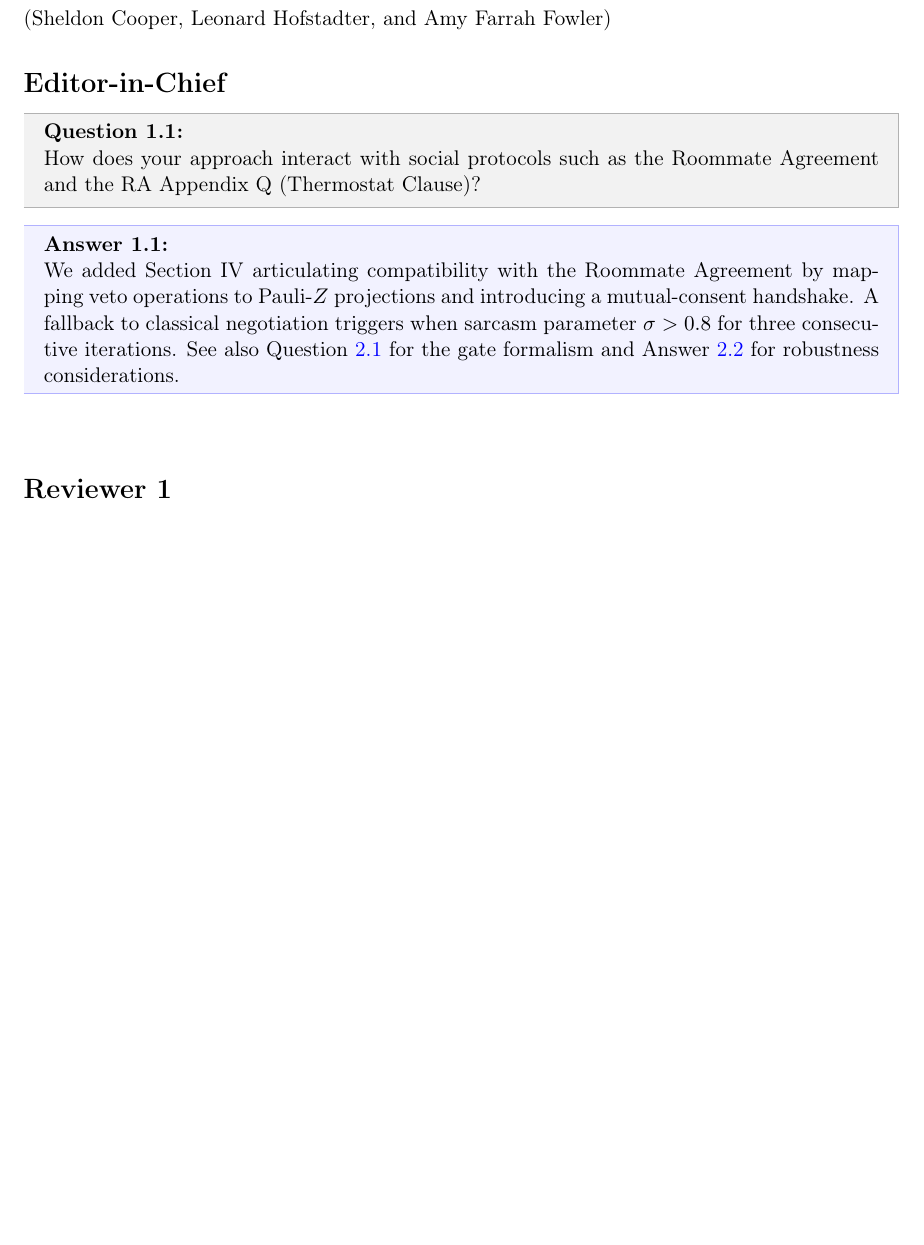
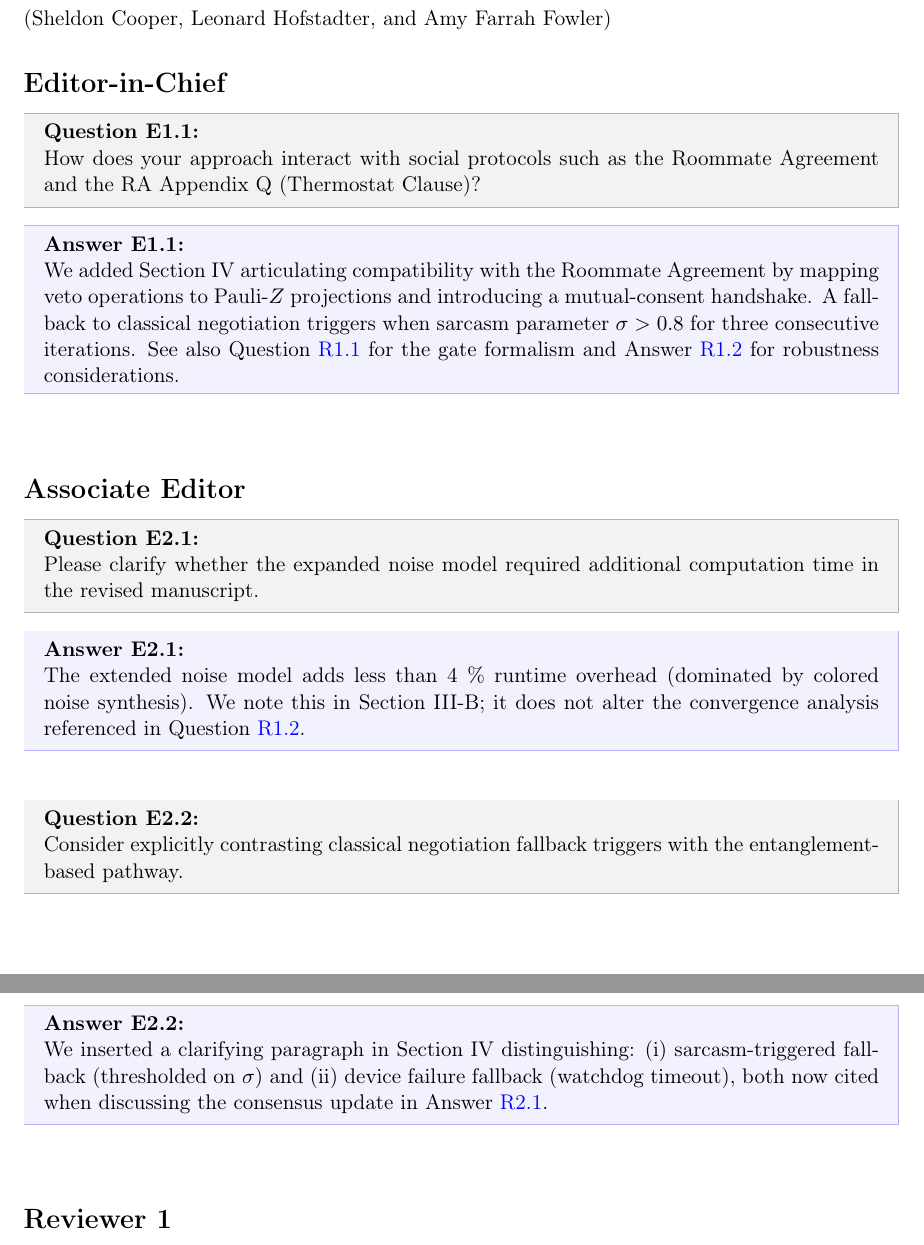
Before and after one commit to IAS-Uni-Siegen/answer_letter, a LaTeX document (main.tex, which reads reviewresponse.sty): part of page 1 of 3 before the commit and two parts of pages 1 and 2 of 3 after it, the two joined at a grey line, cut so that both start at the same text, the shorter picture padded with empty space. Compiled offline with pdfLaTeX.

Commit message:
update editor section and add example output

```diff
--- a/main.tex
+++ b/main.tex
@@ -46,13 +46,30 @@ The authors \\
 {(Sheldon Cooper, Leonard Hofstadter, and Amy Farrah Fowler)}
 
 % --- Editorial Level ---
-\reviewersection{Editor-in-Chief}
+\editorsection{Editor-in-Chief}
 
 \begin{question}[q:agreement]
 How does your approach interact with social protocols such as the Roommate Agreement and the RA Appendix Q (Thermostat Clause)?
 \end{question}
 \begin{answer}[a:agreement]
 We added Section~IV articulating compatibility with the Roommate Agreement by mapping veto operations to Pauli-$Z$ projections and introducing a mutual-consent handshake. A fallback to classical negotiation triggers when sarcasm parameter $\sigma>0.8$ for three consecutive iterations. See also \qref{q:model} for the gate formalism and \aref{a:noise} for robustness considerations.
+\end{answer}
+
+% --- Associate Editor ---
+\editorsection{Associate Editor}
+
+\begin{question}[q:ae-scope]
+Please clarify whether the expanded noise model required additional computation time in the revised manuscript.
+\end{question}
+\begin{answer}[a:ae-scope]
+The extended noise model adds less than 4 \% runtime overhead (dominated by colored noise synthesis). We note this in Section~III-B; it does not alter the convergence analysis referenced in \qref{q:noise}.
+\end{answer}
+
+\begin{question}[q:ae-clarity]
+Consider explicitly contrasting classical negotiation fallback triggers with the entanglement-based pathway.
+\end{question}
+\begin{answer}[a:ae-clarity]
+We inserted a clarifying paragraph in Section~IV distinguishing: (i) sarcasm-triggered fallback (thresholded on $\sigma$) and (ii) device failure fallback (watchdog timeout), both now cited when discussing the consensus update in \aref{a:hardware}.
 \end{answer}
 
 % --- Reviewer 1 ---
--- a/reviewresponse.sty
+++ b/reviewresponse.sty
@@ -15,29 +15,50 @@
   \fancyhfoffset[R]{\dimexpr -1in - \evensidemargin\relax}
   \setlength{\headwidth}{\paperwidth}%
   % R-prefixed numbering for response letter artifacts
-  \renewcommand*{\theequation}{R\arabic{equation}}
-  \renewcommand*{\thefigure}{R\arabic{figure}}
-  \renewcommand*{\thetable}{R\arabic{table}}
+  \renewcommand*{\theequation}{A\arabic{equation}}
+  \renewcommand*{\thefigure}{A\arabic{figure}}
+  \renewcommand*{\thetable}{A\arabic{table}}
   \renewcommand*{\figurename}{Fig.}
   \renewcommand*{\tablename}{Tab.}%
 }
 
-% Reviewer (or Editor) counter (for main sections)
-\newcounter{reviewer}
-\renewcommand{\thereviewer}{\arabic{reviewer}}
+% Separate top-level counters for editors and reviewers (avoid name clash with biblatex's internal macros)
+\newcounter{rreditor}
+\newcounter{rrreviewer}
 
-% Per-reviewer comment counter
-\newcounter{revcomment}[reviewer]
-\renewcommand{\therevcomment}{\thereviewer.\arabic{revcomment}}
+% Per-editor and per-reviewer comment counters
+\newcounter{edcomment}[rreditor]
+\newcounter{revcomment}[rrreviewer]
 
-% Answer reference counter (mirrors current question number for labels)
-\newcounter{ansref}[reviewer]
-\renewcommand{\theansref}{\therevcomment}
+% Answer anchor counters (mirror current Q numbering for labels)
+\newcounter{edansref}[rreditor]
+\newcounter{revansref}[rrreviewer]
 
-% Reviewer section environment
+% Numbering representations with E / R prefixes
+\renewcommand{\theedcomment}{E\arabic{rreditor}.\arabic{edcomment}}
+\renewcommand{\therevcomment}{R\arabic{rrreviewer}.\arabic{revcomment}}
+\renewcommand{\theedansref}{E\arabic{rreditor}.\arabic{edcomment}}
+\renewcommand{\therevansref}{R\arabic{rrreviewer}.\arabic{revcomment}}
+
+% Internal context flag: E or R (defaults to R when a reviewer section starts)
+\newcommand{\RR@context}{R}
+
+% Editor section environment command
+\newcommand{\editorsection}[1]{%
+  \stepcounter{rreditor}%
+  \setcounter{edcomment}{0}%
+  \setcounter{edansref}{0}%
+  \def\RR@context{E}%
+  \section*{#1}%
+  	\thispagestyle{fancy}%
+}
+
+% Reviewer section environment command
 \newcommand{\reviewersection}[1]{%
-  \stepcounter{reviewer}%
+  \stepcounter{rrreviewer}%
   \setcounter{revcomment}{0}%
+  \setcounter{revansref}{0}%
+  \def\RR@context{R}%
   \section*{#1}%
   	\thispagestyle{fancy}%
 }
@@ -45,36 +66,33 @@
 % Question environment (boxed, label optional)
 \newenvironment{question}[1][]%
 {%
-  \refstepcounter{revcomment}%
-  % Place label early to avoid affecting paragraph indentation
+  % Step appropriate counter based on context
+  \ifthenelse{\equal{\RR@context}{E}}{\refstepcounter{edcomment}}{\refstepcounter{revcomment}}%
+  % Place label early to avoid affecting paragraph indentation (after refstepcounter)
   \ifthenelse{\equal{#1}{}}{}{\label{#1}}%
   \begin{mdframed}[backgroundcolor=gray!10, linecolor=gray!60, topline=true, bottomline=true, leftline=true, rightline=true, skipabove=0pt, skipbelow=0pt]%
-  \setlength{\parindent}{0pt}% no paragraph indent inside the box
-  	\textbf{Question~\therevcomment:}%
+  \setlength{\parindent}{0pt}%
+  \ifthenelse{\equal{\RR@context}{E}}{\textbf{Question~\theedcomment:}}{\textbf{Question~\therevcomment:}}%
   \par\noindent\ignorespaces
 }
-{
-  \end{mdframed}
-}
+{\end{mdframed}}
 
 % Answer environment (boxed, label optional)
 \newenvironment{answer}[1][]%
 {%
-  % Step an auxiliary counter to create a unique anchor for labels, but display revcomment
-  \refstepcounter{ansref}%
-  % Place label early to avoid affecting paragraph indentation
+  % Step answer anchor counter (mirrors last question number)
+  \ifthenelse{\equal{\RR@context}{E}}{\refstepcounter{edansref}}{\refstepcounter{revansref}}%
+  % Label early
   \ifthenelse{\equal{#1}{}}{}{\label{#1}}%
   \begin{mdframed}[backgroundcolor=blue!5, linecolor=blue!30, topline=true, bottomline=true, leftline=true, rightline=true, skipabove=0pt, skipbelow=0pt]%
-  \setlength{\parindent}{0pt}% no paragraph indent inside the box
-  	\textbf{Answer~\therevcomment:}%
+  \setlength{\parindent}{0pt}%
+  \ifthenelse{\equal{\RR@context}{E}}{\textbf{Answer~\theedcomment:}}{\textbf{Answer~\therevcomment:}}%
   \par\noindent\ignorespaces
 }
-{
-  \end{mdframed}
-  \vspace{1.5em}
-}
+{\end{mdframed}\vspace{1.5em}}
 
-% Reference command for questions/answers
+% Reference command for questions/answers (works for both E and R labels)
+% We do not distinguish here; the stored counter representation already includes E/R.
 \newcommand{\qref}[1]{Question~\ref{#1}}
 \newcommand{\aref}[1]{Answer~\ref{#1}}
 
@@ -86,22 +104,16 @@
 
 % Utility: short Q/A for tight comments
 \newcommand{\shortquestion}[2][]{%
-  \refstepcounter{revcomment}%
-  \textbf{Question~\therevcomment:}%
-  \ifthenelse{\equal{#1}{}}{}{%
-    \label{#1}%
-  }%
-  {#2}
-  \par
+  \ifthenelse{\equal{\RR@context}{E}}{\refstepcounter{edcomment}}{\refstepcounter{revcomment}}%
+  \ifthenelse{\equal{\RR@context}{E}}{\textbf{Question~\theedcomment:}}{\textbf{Question~\therevcomment:}}%
+  \ifthenelse{\equal{#1}{}}{}{\label{#1}}%
+  {#2}\par
 }
 \newcommand{\shortanswer}[2][]{%
-  \refstepcounter{ansref}%
-  	extbf{Answer~\therevcomment:}%
-  \ifthenelse{\equal{#1}{}}{}{%
-    \label{#1}%
-  }%
-  {#2}
-  \par
+  \ifthenelse{\equal{\RR@context}{E}}{\refstepcounter{edansref}}{\refstepcounter{revansref}}%
+  \ifthenelse{\equal{\RR@context}{E}}{\textbf{Answer~\theedcomment:}}{\textbf{Answer~\therevcomment:}}%
+  \ifthenelse{\equal{#1}{}}{}{\label{#1}}%
+  {#2}\par
 }
 
 \makeatletter
```
Also changed, not shown: README.md, misc/front_page.png (added).
